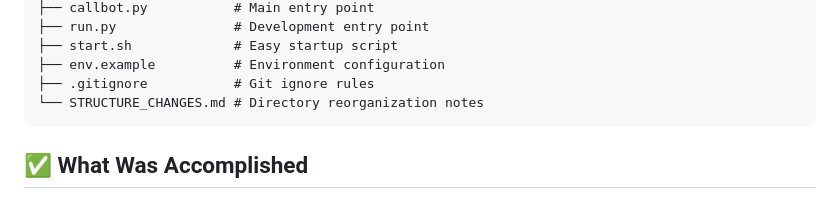
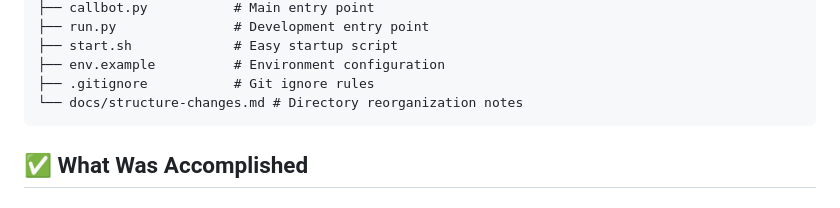
Before and after one commit to chartmann1590/AI-Call-Bot-V2, a Markdown page: docs/project-summary.md, the part around the change. Drawn GitHub-style.

Commit message:
Move project documentation to docs folder
- Move PROJECT_SUMMARY.md to docs/project-summary.md
- Move STRUCTURE_CHANGES.md to docs/structure-changes.md
- Update internal reference in project-summary.md

This organizes all project documentation in the docs/ directory for better structure and maintainability.

````diff
--- a/PROJECT_SUMMARY.md
+++ b/docs/project-summary.md
@@ -41,7 +41,7 @@ A-Call-Bot-V2/
 ├── start.sh             # Easy startup script
 ├── env.example          # Environment configuration
 ├── .gitignore           # Git ignore rules
-└── STRUCTURE_CHANGES.md # Directory reorganization notes
+└── docs/structure-changes.md # Directory reorganization notes
 ```
 
 ## ✅ What Was Accomplished
````
Also changed, not shown: docs/structure-changes.md (renamed from STRUCTURE_CHANGES.md).
